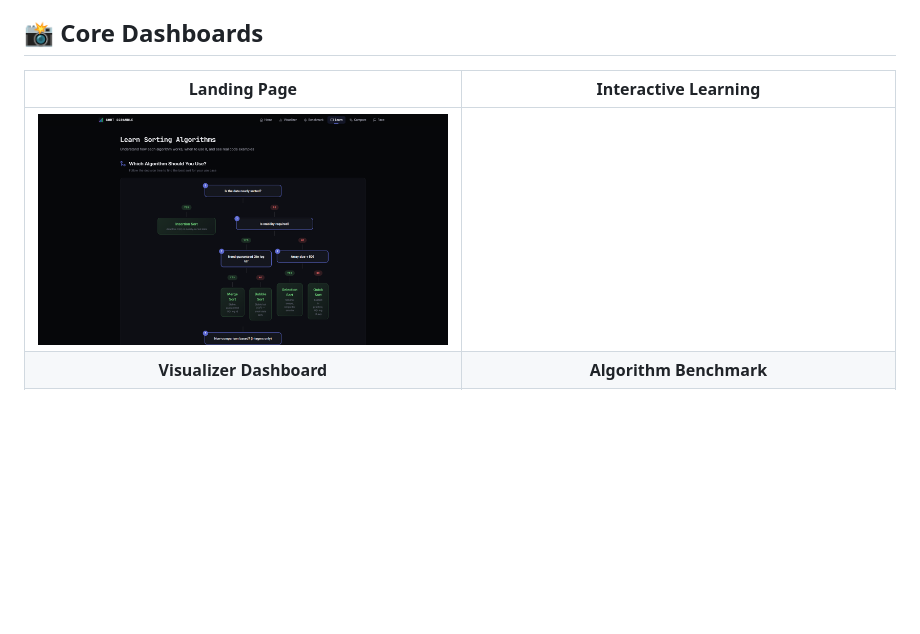
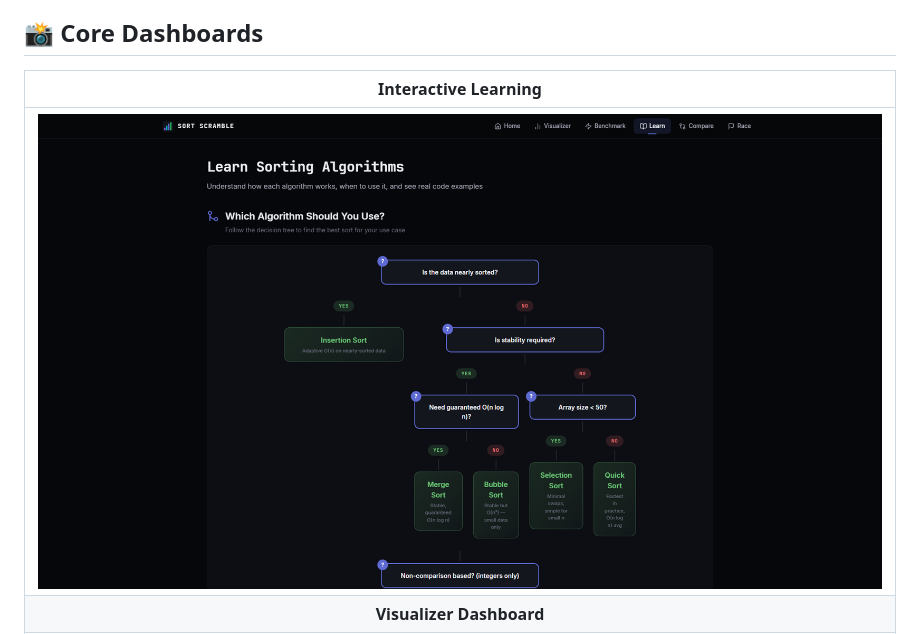
Before and after one commit to deadmouser/SORT-SCRAMBLED-NUMBER, a Markdown page: README.md, the part around the change. Rendered like a GitHub page; blank space fills up the shorter version.

Commit message:
Fix formatting in README.md for core dashboards

```diff
--- a/README.md
+++ b/README.md
@@ -21,9 +21,9 @@ Sort Scramble is an interactive sorting algorithm visualizer built with Flask an
 
 ## 📸 Core Dashboards
 
-| Landing Page | Interactive Learning |
-|:---:|:---:|
- | ![Learn](screenshots/learn.png) |
+| Interactive Learning |
+|:---:|
+| ![Learn](screenshots/learn.png) |
 | **Visualizer Dashboard** | **Algorithm Benchmark** |
 | ![Bubble Sort](screenshots/bubble_sort.png) | ![Benchmark](screenshots/benchmark.png) |
 | **Algorithm Comparison** | **Algorithm Race Mode** |
```
